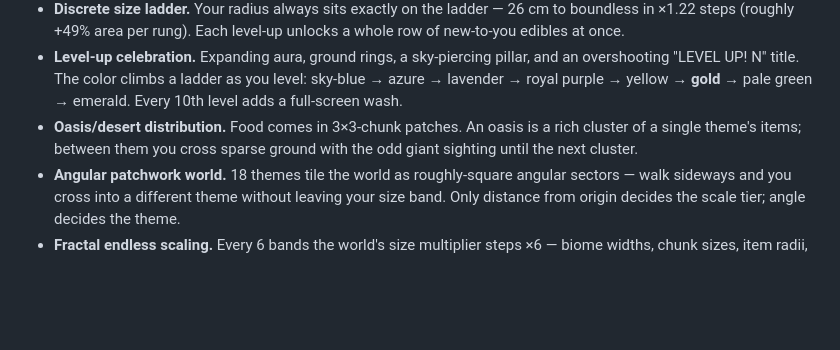
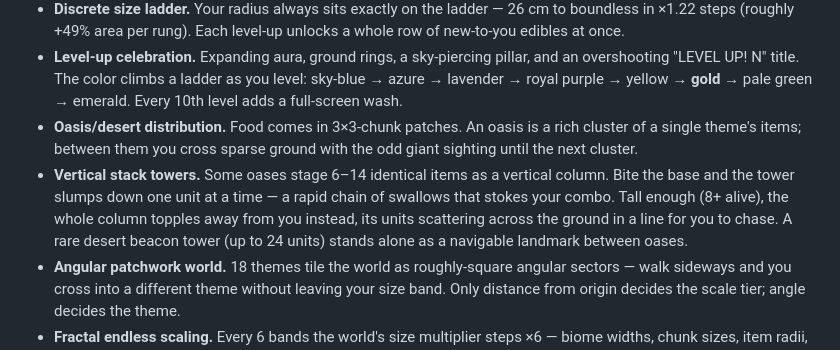
Before and after one commit to Maninae/hole-foods, a Markdown page: README.md, the part around the change. GitHub-like rendering; blank space fills up the shorter version.

```diff
--- a/README.md
+++ b/README.md
@@ -34,6 +34,7 @@ Pin a world with `?seed=anything` — the same seed reproduces the same terrain
 - **Discrete size ladder.** Your radius always sits exactly on the ladder — 26 cm to boundless in ×1.22 steps (roughly +49% area per rung). Each level-up unlocks a whole row of new-to-you edibles at once.
 - **Level-up celebration.** Expanding aura, ground rings, a sky-piercing pillar, and an overshooting "LEVEL UP! N" title. The color climbs a ladder as you level: sky-blue → azure → lavender → royal purple → yellow → **gold** → pale green → emerald. Every 10th level adds a full-screen wash.
 - **Oasis/desert distribution.** Food comes in 3×3-chunk patches. An oasis is a rich cluster of a single theme's items; between them you cross sparse ground with the odd giant sighting until the next cluster.
+- **Vertical stack towers.** Some oases stage 6–14 identical items as a vertical column. Bite the base and the tower slumps down one unit at a time — a rapid chain of swallows that stokes your combo. Tall enough (8+ alive), the whole column topples away from you instead, its units scattering across the ground in a line for you to chase. A rare desert beacon tower (up to 24 units) stands alone as a navigable landmark between oases.
 - **Angular patchwork world.** 18 themes tile the world as roughly-square angular sectors — walk sideways and you cross into a different theme without leaving your size band. Only distance from origin decides the scale tier; angle decides the theme.
 - **Fractal endless scaling.** Every 6 bands the world's size multiplier steps ×6 — biome widths, chunk sizes, item radii, and camera zoom all scale together. Play stays identical at 53 cm, 53 m, and 53 km.
 - **BigInt scoring.** Score is exact-integer end-to-end (BigInt in code, `56.0M`/`4.2B`-style in the HUD). No wraparound at any depth.
```
Also changed, not shown: CLAUDE.md (+27 -2 lines).
